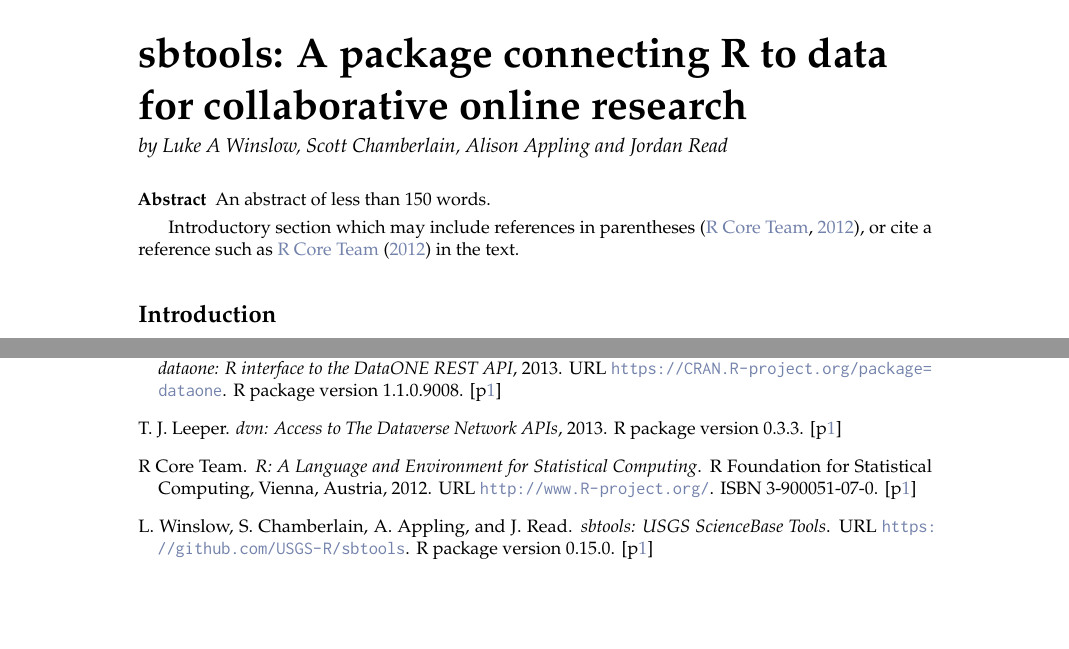
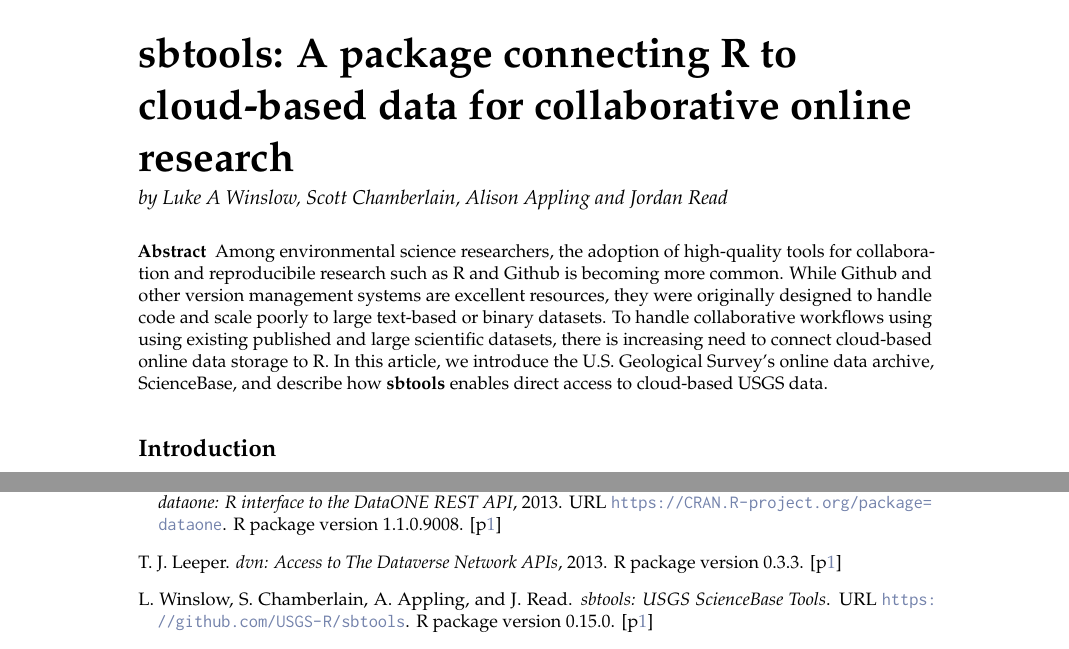
Before and after one commit to DOI-USGS/sbtools, a LaTeX document (manuscript/RJwrapper.tex, which reads manuscript/winslow.tex): two parts of pages 1 and 10 of 10, joined at a grey line, cut so that both start at the same text, the shorter picture padded with empty space. Compiled offline with pdfLaTeX.

Commit message:
flesh out abstract

```diff
--- a/manuscript/winslow.tex
+++ b/manuscript/winslow.tex
@@ -1,15 +1,23 @@
 % !TeX root = RJwrapper.tex
-\title{\pkg{sbtools}: A package connecting R to data for collaborative online research}
+\title{\pkg{sbtools}: A package connecting R to cloud-based data for collaborative online research}
 \author{by Luke A Winslow, Scott Chamberlain, Alison Appling and Jordan Read}
 
 \maketitle
 
 \abstract{
-An abstract of less than 150 words.
+Among environmental science researchers, the adoption of high-quality tools
+for collaboration and reproducibile research such as R and Github is becoming
+more common. While Github and other version management systems are excellent
+resources, they were originally designed to handle code and scale poorly to
+large text-based or binary datasets. To handle collaborative workflows using
+using existing published and large scientific datasets, there is increasing
+need to connect cloud-based online data storage to R. In this article, we
+introduce the U.S. Geological Survey's online data archive, ScienceBase, and
+describe how \pkg{sbtools} enables direct access to cloud-based USGS data.
+
 }
 
-Introductory section which may include references in parentheses
-\citep{R}, or cite a reference such as \citet{R} in the text.
+
 
 \input{winslow-introduction}
 
```
